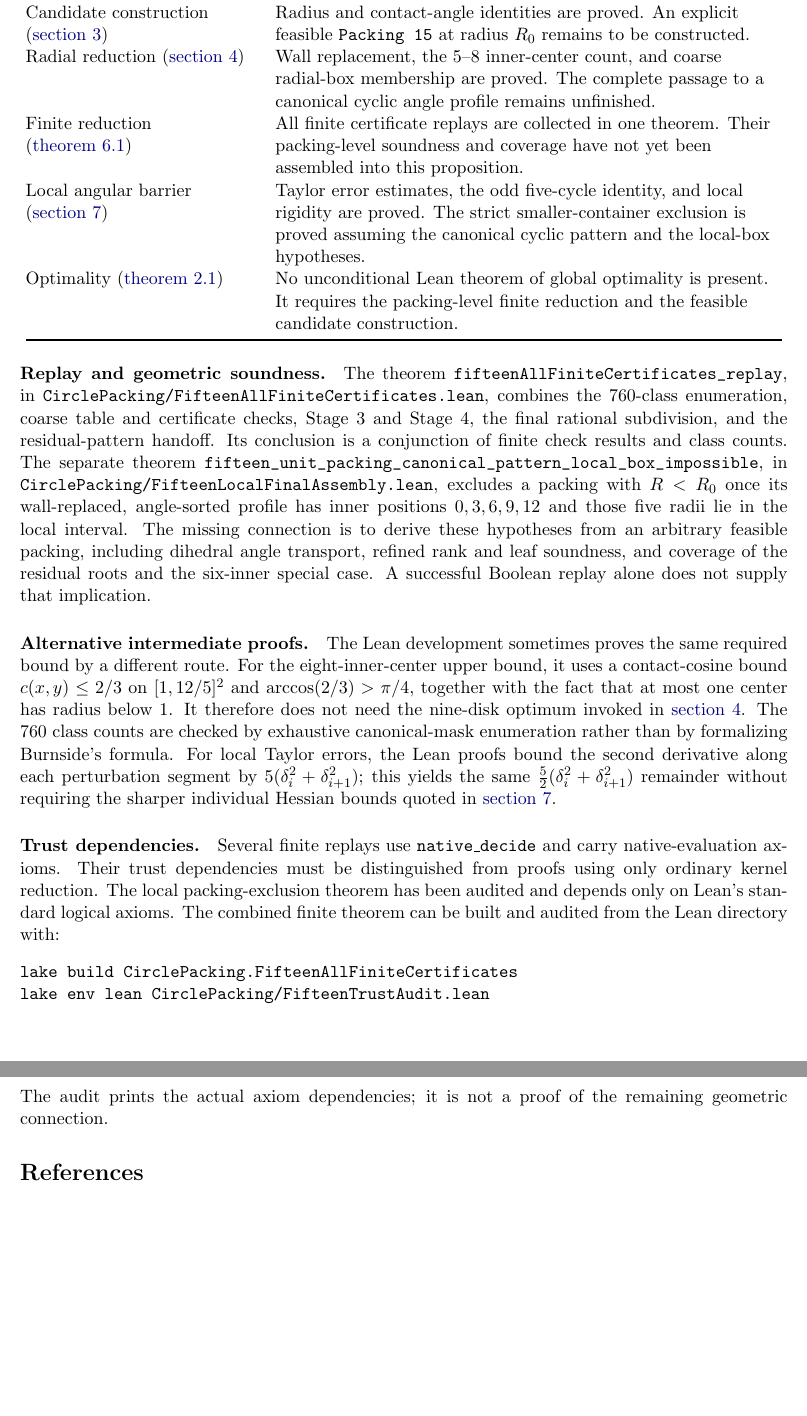
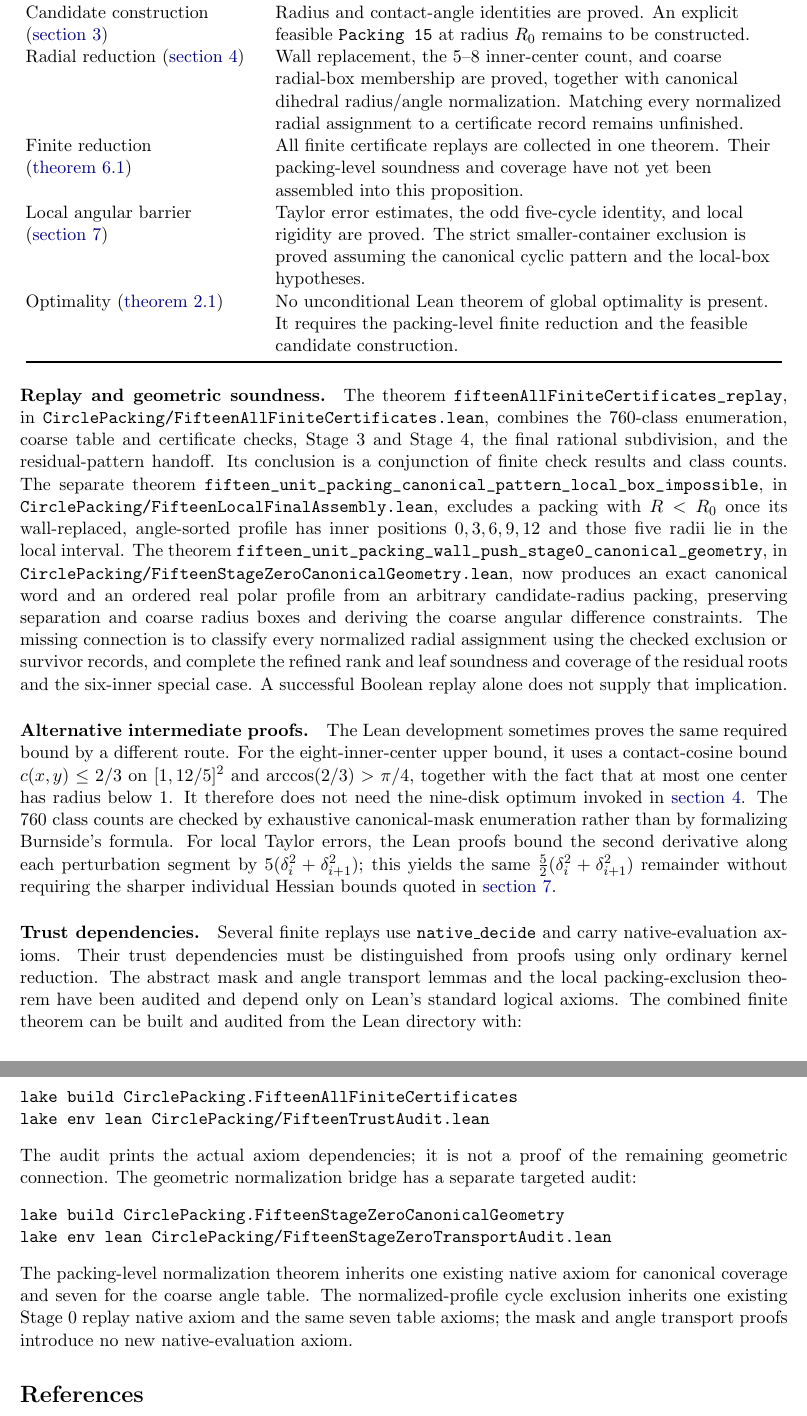
Before and after one commit to ziifave/unequal-circle-proof, a LaTeX paper (problems/packing-15-equal-disks-in-a-circle/paper/main.tex): two parts of pages 12 and 13 of 13, joined at a grey line, cut so that both start at the same text, the shorter picture padded with empty space. Compiled offline with pdfLaTeX.

Commit message:
Update manuscript with canonical Lean geometry bridge

```diff
--- a/problems/packing-15-equal-disks-in-a-circle/paper/main.tex
+++ b/problems/packing-15-equal-disks-in-a-circle/paper/main.tex
@@ -553,8 +553,9 @@ Radius and contact-angle identities are proved. An explicit feasible
 \texttt{Packing 15} at radius $R_0$ remains to be constructed.\\[5pt]
 Radial reduction (\cref{sec:radial}) &
 Wall replacement, the 5--8 inner-center count, and coarse radial-box
-membership are proved. The complete passage to a canonical cyclic angle
-profile remains unfinished.\\[5pt]
+membership are proved, together with canonical dihedral radius/angle
+normalization. Matching every normalized radial assignment to a certificate
+record remains unfinished.\\[5pt]
 Finite reduction (\cref{prop:finite-reduction}) &
 All finite certificate replays are collected in one theorem. Their
 packing-level soundness and coverage have not yet been assembled into this
@@ -581,11 +582,16 @@ The separate theorem
 \nolinkurl{fifteen_unit_packing_canonical_pattern_local_box_impossible}, in
 \nolinkurl{CirclePacking/FifteenLocalFinalAssembly.lean}, excludes a packing
 with $R<R_0$ once its wall-replaced, angle-sorted profile has inner positions
-$0,3,6,9,12$ and those five radii lie in the local interval. The missing
-connection is to derive these hypotheses from an arbitrary feasible packing,
-including dihedral angle transport, refined rank and leaf soundness, and
-coverage of the residual roots and the six-inner special case. A successful
-Boolean replay alone does not supply that implication.
+$0,3,6,9,12$ and those five radii lie in the local interval. The theorem
+\nolinkurl{fifteen_unit_packing_wall_push_stage0_canonical_geometry}, in
+\nolinkurl{CirclePacking/FifteenStageZeroCanonicalGeometry.lean}, now produces
+an exact canonical word and an ordered real polar profile from an arbitrary
+candidate-radius packing, preserving separation and coarse radius boxes and
+deriving the coarse angular difference constraints. The missing connection
+is to classify every normalized radial assignment using the checked
+exclusion or survivor records, and complete the refined rank and leaf
+soundness and coverage of the residual roots and the six-inner special
+case. A successful Boolean replay alone does not supply that implication.
 
 \paragraph{Alternative intermediate proofs.}
 The Lean development sometimes proves the same required bound by a different
@@ -603,8 +609,9 @@ sharper individual Hessian bounds quoted in \cref{sec:local}.
 \paragraph{Trust dependencies.}
 Several finite replays use \texttt{native\_decide} and carry native-evaluation
 axioms. Their trust dependencies must be distinguished from proofs using
-only ordinary kernel reduction. The local packing-exclusion theorem has
-been audited and depends only on Lean's standard logical axioms. The
+only ordinary kernel reduction. The abstract mask and angle transport lemmas
+and the local packing-exclusion theorem have been audited and depend only on
+Lean's standard logical axioms. The
 combined finite theorem can be built and audited from the Lean directory
 with:
 \begin{verbatim}
@@ -613,6 +620,16 @@ lake env lean CirclePacking/FifteenTrustAudit.lean
 \end{verbatim}
 The audit prints the actual axiom dependencies; it is not a proof of the
 remaining geometric connection.
+The geometric normalization bridge has a separate targeted audit:
+\begin{verbatim}
+lake build CirclePacking.FifteenStageZeroCanonicalGeometry
+lake env lean CirclePacking/FifteenStageZeroTransportAudit.lean
+\end{verbatim}
+The packing-level normalization theorem inherits one existing native axiom
+for canonical coverage and seven for the coarse angle table. The
+normalized-profile cycle exclusion inherits one existing Stage 0 replay
+native axiom and the same seven table axioms; the mask and angle transport
+proofs introduce no new native-evaluation axiom.
 
 \begin{thebibliography}{9}
 \bibitem{Graham1968}
```
Also changed, not shown: problems/packing-15-equal-disks-in-a-circle/paper/README.md, problems/packing-15-equal-disks-in-a-circle/paper/main.pdf, problems/packing-15-equal-disks-in-a-circle/paper/main.tex (2 more changed lines).
